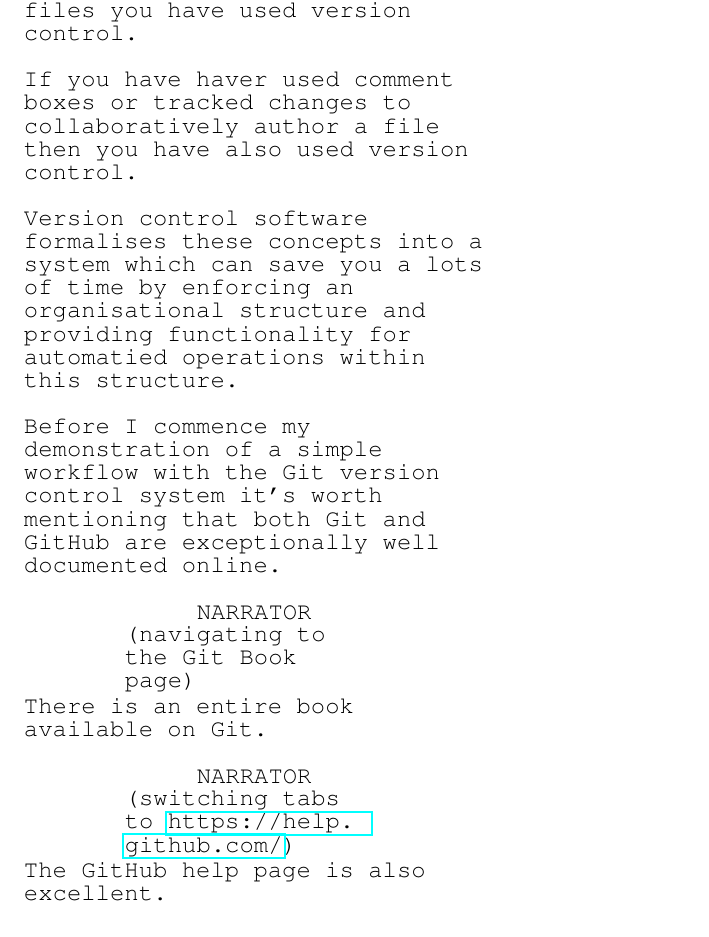
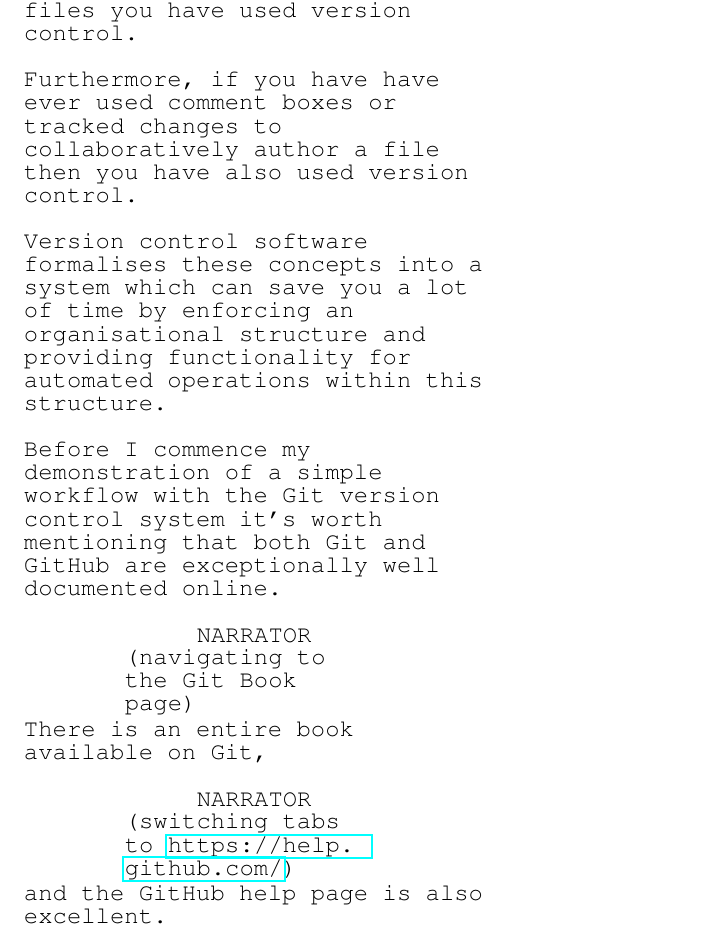
Before and after one commit to Libardo1/Git_Screencast, a LaTeX document (Script/TeX/Git_ScreenCast_15min_Script.tex): part of page 2 of 4, cut so that both start at the same text. Compiled offline with pdfLaTeX.

Commit message:
Edited for expression and spelling.

```diff
--- a/Script/TeX/Git_ScreenCast_15min_Script.tex
+++ b/Script/TeX/Git_ScreenCast_15min_Script.tex
@@ -29,21 +29,21 @@ Switching tabs to \url{www.git-scm.com}
 If you have ever put numbers at the ends of file names to keep copies of different stages in your process of authoring those files you have used version control.
 \newline
 \newline
-If you have haver used comment boxes or tracked changes to collaboratively author a file then you have also used version control.
+Furthermore, if you have have ever used comment boxes or tracked changes to collaboratively author a file then you have also used version control.
 \newline
 \newline
-Version control software formalises these concepts into a system which can save you a lots of time by enforcing an organisational structure and providing functionality for automatied operations within this structure.
+Version control software formalises these concepts into a system which can save you a lot of time by enforcing an organisational structure and providing functionality for automated operations within this structure.
 \newline
 \newline
 Before I commence my demonstration of a simple workflow with the Git version control system it's worth mentioning that both Git and GitHub are exceptionally well documented online.
 \end{dialogue}
 
 \begin{dialogue}[navigating to the Git Book page]{Narrator}
-There is an entire book available on Git.
+There is an entire book available on Git,
 \end{dialogue}
 
 \begin{dialogue}[switching tabs to \url{https://help.github.com/}]{Narrator}
-The GitHub help page is also excellent.
+and the GitHub help page is also excellent.
 \end{dialogue}
 
 \begin{dialogue}[switching tabs to \url{https://github.com/brfitzpatrick/Intro_to_R/blob/master/VC_with_GitHub.pdf}]{Narrator}
```
Also changed, not shown: Script/TeX/Git_ScreenCast_15min_Script.tex (7 more changed lines).
